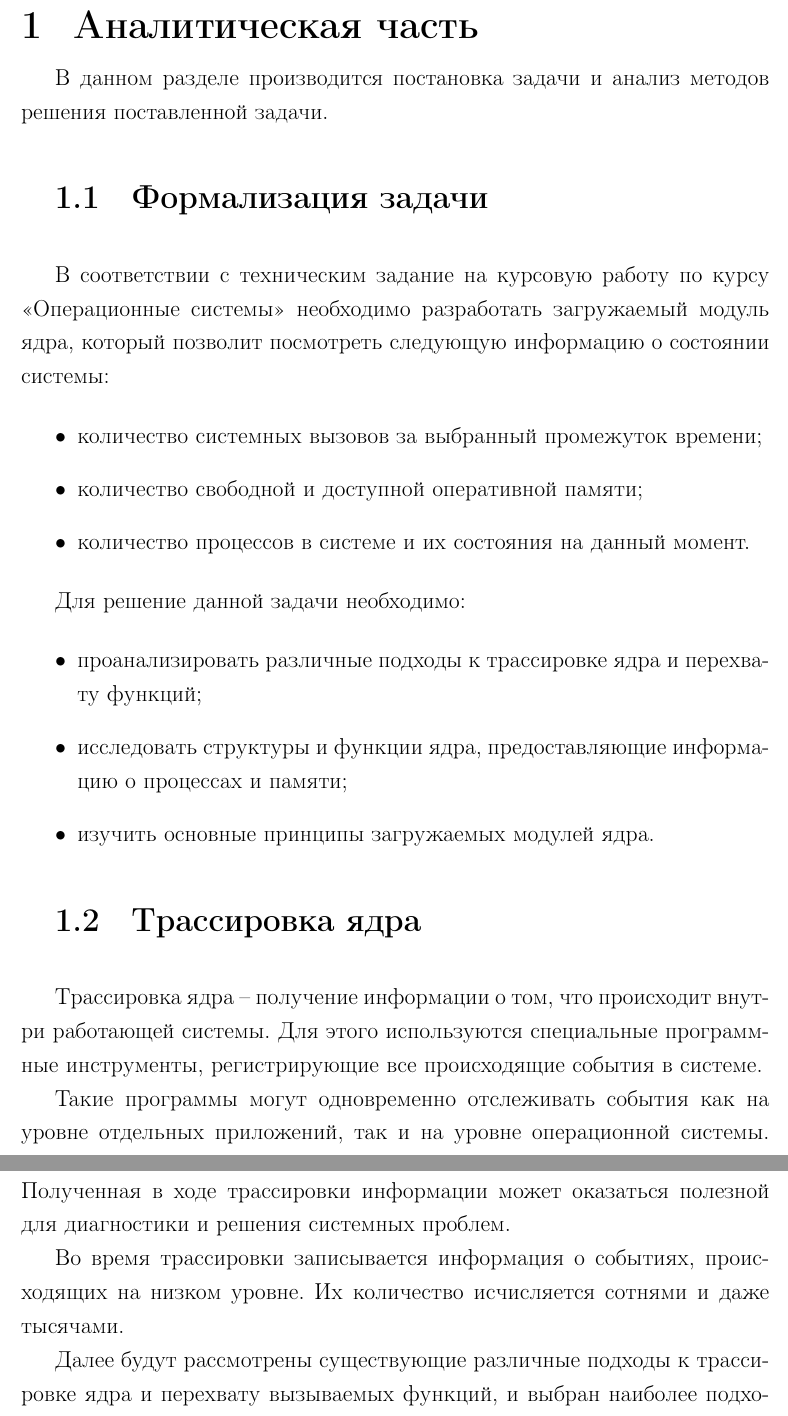
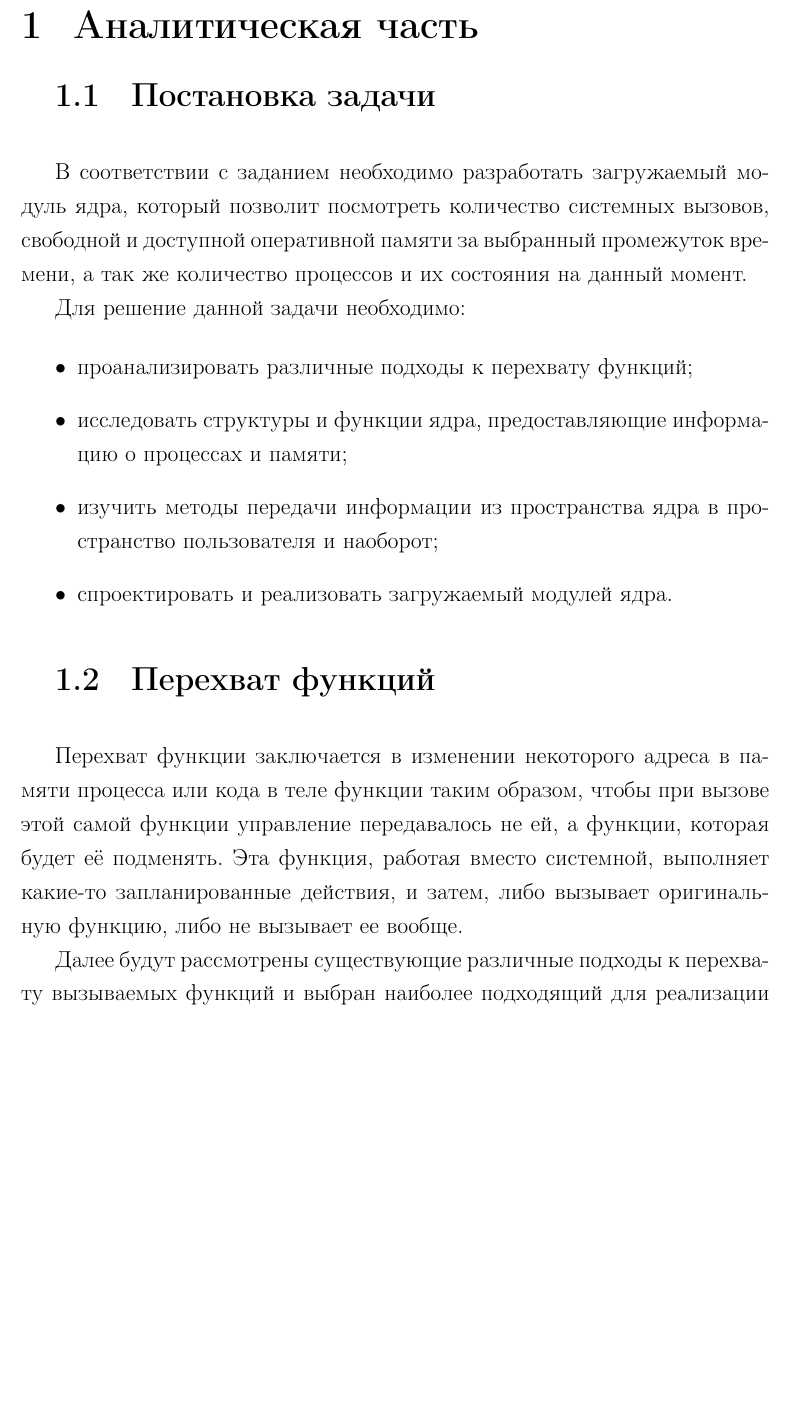
Before and after one commit to mRrvz/kernel-monitoring, a LaTeX document (docs/tex/report.tex, which reads docs/tex/10-analysis.tex): two parts of pages 3 and 4 of 30 before the commit and part of page 3 of 30 after it, the two joined at a grey line, cut so that both start at the same text, the shorter picture padded with empty space. Compiled offline with pdfLaTeX.

Commit message:
Fix RYAZANOVA zamechaniya

```diff
--- a/docs/tex/10-analysis.tex
+++ b/docs/tex/10-analysis.tex
@@ -1,34 +1,23 @@
 \chapter{Аналитическая часть}
 
-В данном разделе производится постановка задачи и анализ методов решения поставленной задачи.
+\section{Постановка задачи}
 
-\section{Формализация задачи}
-
-В соответствии с техническим задание на курсовую работу по курсу <<Операционные системы>> необходимо разработать загружаемый модуль ядра, который позволит посмотреть следующую информацию о состоянии системы:
-
-\begin{itemize}
-	\item количество системных вызовов за выбранный промежуток времени;
-	\item количество свободной и доступной оперативной памяти;
-	\item количество процессов в системе и их состояния на данный момент.
-\end{itemize}
+В соответствии с заданием необходимо разработать загружаемый модуль ядра, который позволит посмотреть количество системных вызовов, свободной и доступной оперативной памяти за выбранный промежуток времени, а так же количество процессов и их состояния на данный момент.
 
 Для решение данной задачи необходимо:
 
 \begin{itemize}
-	\item проанализировать различные подходы к трассировке ядра  и перехвату функций;
+	\item проанализировать различные подходы к перехвату функций;
 	\item исследовать структуры и функции ядра, предоставляющие информацию о процессах и памяти;
-	\item изучить основные принципы загружаемых модулей ядра.
+	\item изучить методы передачи информации из пространства ядра в пространство пользователя и наоборот;
+	\item спроектировать и реализовать загружаемый модулей ядра.
 \end{itemize}
 
-\section{Трассировка ядра}
+\section{Перехват функций}
 
-Трассировка ядра -- получение информации о том, что происходит внутри работающей системы. Для этого используются специальные программные инструменты, регистрирующие все происходящие события в системе.
+Перехват функции заключается в изменении некоторого адреса в памяти процесса или кода в теле функции таким образом, чтобы при вызове этой самой функции управление передавалось не ей, а функции, которая будет её подменять. Эта функция, работая вместо системной, выполняет какие-то запланированные действия, и затем, либо вызывает оригинальную функцию, либо не вызывает ее вообще.
 
-Такие программы могут одновременно отслеживать события как на уровне отдельных приложений, так и на уровне операционной системы. Полученная в ходе трассировки информации может оказаться полезной для диагностики и решения системных проблем.
-
-Во время трассировки записывается информация о событиях, происходящих на низком уровне. Их количество исчисляется сотнями и даже тысячами.
-
-Далее будут рассмотрены существующие различные подходы к трассировке ядра и перехвату вызываемых функций, и выбран наиболее подходящий для реализации в курсовой работе.
+Далее будут рассмотрены существующие различные подходы к перехвату вызываемых функций и выбран наиболее подходящий для реализации в данной работе.
 
 \subsection{Linux Security Module}
 
```
Also changed, not shown: docs/tex/02-intro.tex (+9 -11 lines), docs/tex/20-design.tex (+0 -2 lines), docs/tex/30-impl.tex (+0 -2 lines), docs/pdf/report.pdf, docs/tex/10-analysis.tex (11 more changed lines).
